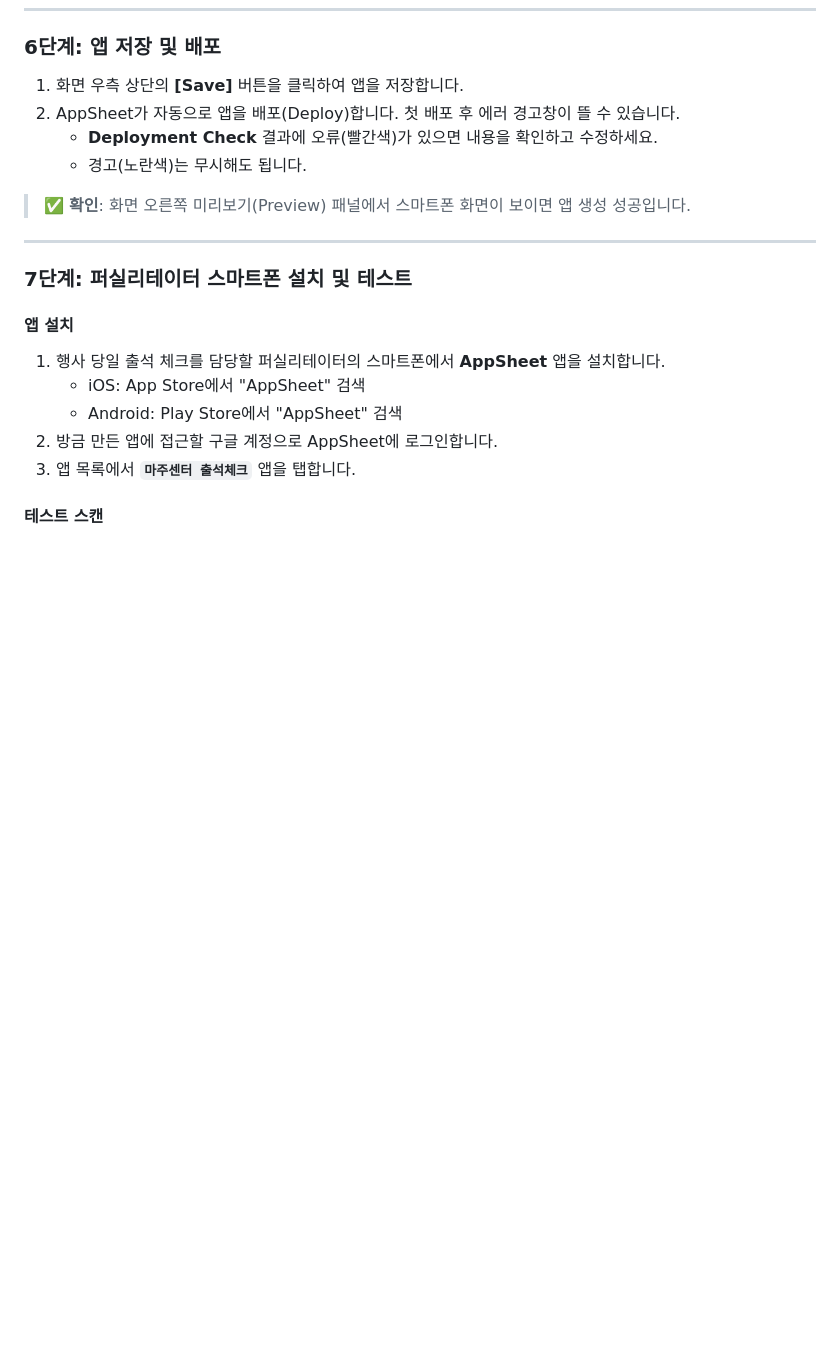
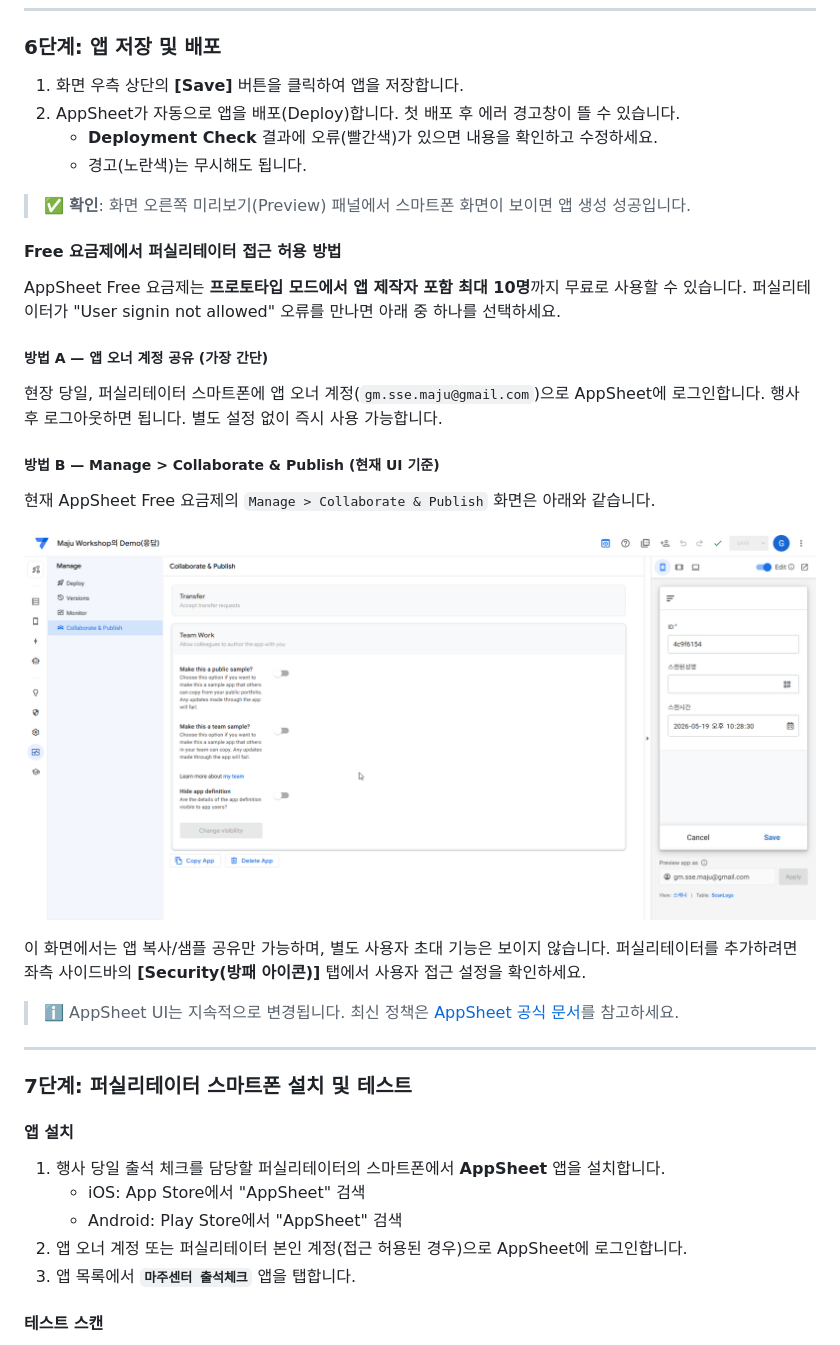
Before and after one commit to parandurume-labs/gm-maju-center-workshop, a Markdown page: README.md, the part around the change. Rendered like a GitHub page; pictures changed too: publish01-TeamWork.png (added); blank space fills up the shorter version.

Commit message:
docs: add AppSheet user-access guide, screenshot, and gitignore for CSV
- Added 6단계 section on Free plan user access options (account sharing
  vs Security tab), with reference screenshot (publish01-TeamWork.png)
- Updated 7단계 install step to reflect owner-account login option
- Added .gitignore to exclude *.csv (may contain participant PII)

Co-Authored-By: Claude Sonnet 4.6 <noreply@anthropic.com>

```diff
--- a/README.md
+++ b/README.md
@@ -431,6 +431,24 @@ AppSheet는 데이터 입력용 화면(뷰)을 자동으로 만들어 줍니다.
 
 > ✅ **확인**: 화면 오른쪽 미리보기(Preview) 패널에서 스마트폰 화면이 보이면 앱 생성 성공입니다.
 
+#### Free 요금제에서 퍼실리테이터 접근 허용 방법
+
+AppSheet Free 요금제는 **프로토타입 모드에서 앱 제작자 포함 최대 10명**까지 무료로 사용할 수 있습니다. 퍼실리테이터가 "User signin not allowed" 오류를 만나면 아래 중 하나를 선택하세요.
+
+##### 방법 A — 앱 오너 계정 공유 (가장 간단)
+
+현장 당일, 퍼실리테이터 스마트폰에 앱 오너 계정(`gm.sse.maju@gmail.com`)으로 AppSheet에 로그인합니다. 행사 후 로그아웃하면 됩니다. 별도 설정 없이 즉시 사용 가능합니다.
+
+##### 방법 B — Manage > Collaborate & Publish (현재 UI 기준)
+
+현재 AppSheet Free 요금제의 `Manage > Collaborate & Publish` 화면은 아래와 같습니다.
+
+![AppSheet Collaborate & Publish 화면](publish01-TeamWork.png)
+
+이 화면에서는 앱 복사/샘플 공유만 가능하며, 별도 사용자 초대 기능은 보이지 않습니다. 퍼실리테이터를 추가하려면 좌측 사이드바의 **[Security(방패 아이콘)]** 탭에서 사용자 접근 설정을 확인하세요.
+
+> ℹ️ AppSheet UI는 지속적으로 변경됩니다. 최신 정책은 [AppSheet 공식 문서](https://support.google.com/appsheet/answer/10104499)를 참고하세요.
+
 ---
 
 ### 7단계: 퍼실리테이터 스마트폰 설치 및 테스트
@@ -440,7 +458,7 @@ AppSheet는 데이터 입력용 화면(뷰)을 자동으로 만들어 줍니다.
 1. 행사 당일 출석 체크를 담당할 퍼실리테이터의 스마트폰에서 **AppSheet** 앱을 설치합니다.
    * iOS: App Store에서 "AppSheet" 검색
    * Android: Play Store에서 "AppSheet" 검색
-2. 방금 만든 앱에 접근할 구글 계정으로 AppSheet에 로그인합니다.
+2. 앱 오너 계정 또는 퍼실리테이터 본인 계정(접근 허용된 경우)으로 AppSheet에 로그인합니다.
 3. 앱 목록에서 **`마주센터 출석체크`** 앱을 탭합니다.
 
 #### 테스트 스캔
```
Also changed, not shown: 1 other file.
